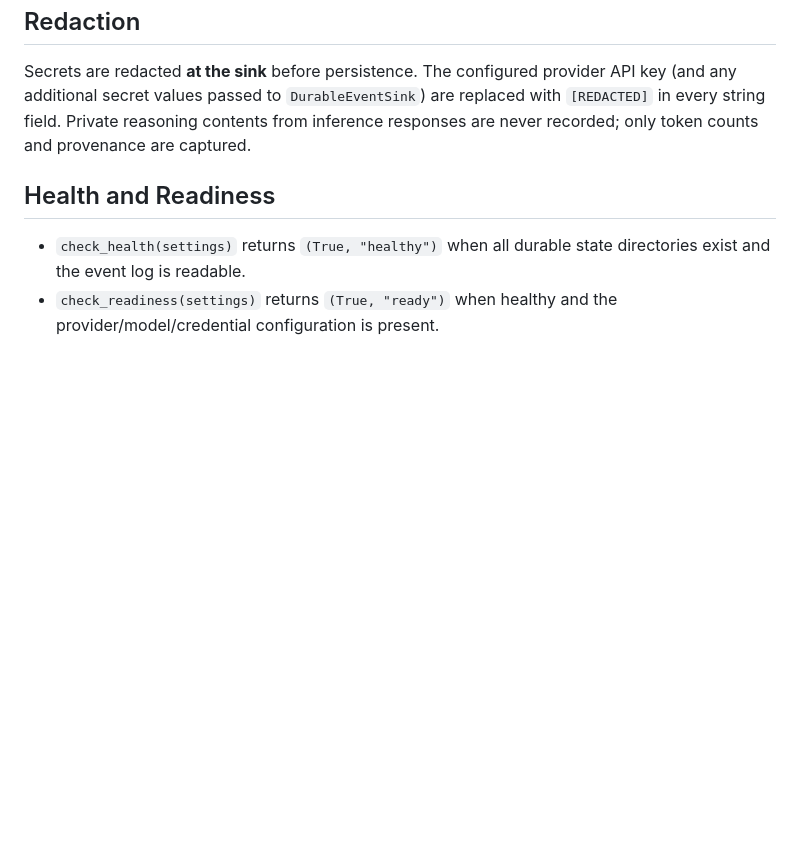
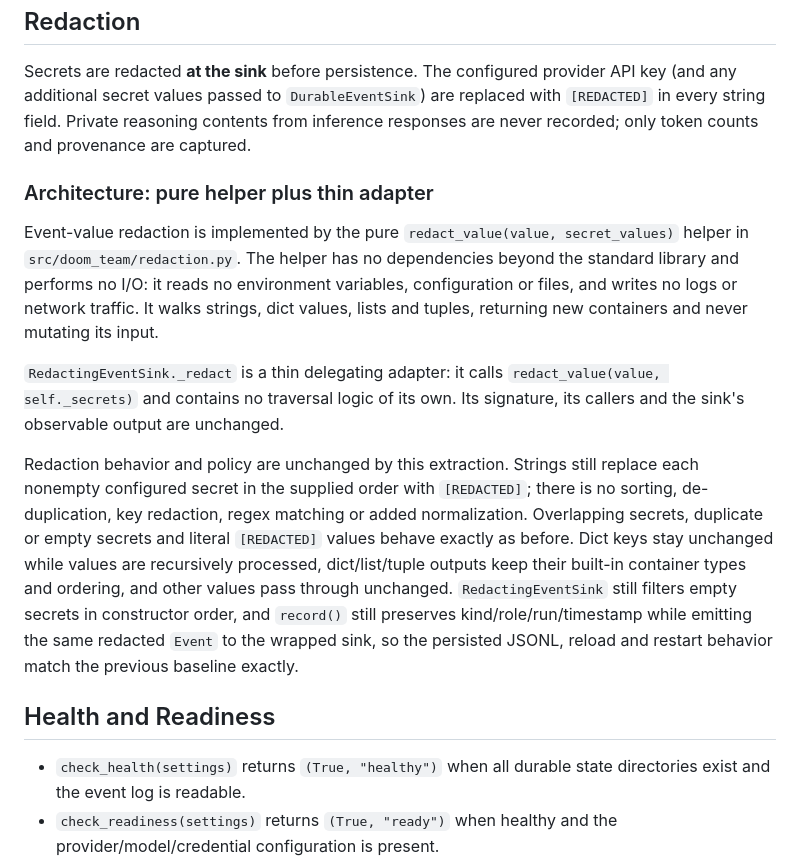
Before and after one commit to erkamspyjamas/doom-team, a Markdown page: runbooks/OBSERVABILITY.md, the part around the change. Rendered like a GitHub page; blank space fills up the shorter version.

Commit message:
document-redaction-helper: Added a brief architecture clarification to runbooks/OBSERVABILITY.md stating that event-value redaction is implemented by the pure redact_value helper in src/doom_team/redaction.py, that RedactingEventSink._redact is a thin delegating adapter, and that redaction behavior and policy are unchanged by the extraction.

```diff
--- a/runbooks/OBSERVABILITY.md
+++ b/runbooks/OBSERVABILITY.md
@@ -143,6 +143,14 @@ interface. `doom-team status` continues to print the built-in summaries, and
 
 Secrets are redacted **at the sink** before persistence. The configured provider API key (and any additional secret values passed to `DurableEventSink`) are replaced with `[REDACTED]` in every string field. Private reasoning contents from inference responses are never recorded; only token counts and provenance are captured.
 
+### Architecture: pure helper plus thin adapter
+
+Event-value redaction is implemented by the pure `redact_value(value, secret_values)` helper in `src/doom_team/redaction.py`. The helper has no dependencies beyond the standard library and performs no I/O: it reads no environment variables, configuration or files, and writes no logs or network traffic. It walks strings, dict values, lists and tuples, returning new containers and never mutating its input.
+
+`RedactingEventSink._redact` is a thin delegating adapter: it calls `redact_value(value, self._secrets)` and contains no traversal logic of its own. Its signature, its callers and the sink's observable output are unchanged.
+
+Redaction behavior and policy are unchanged by this extraction. Strings still replace each nonempty configured secret in the supplied order with `[REDACTED]`; there is no sorting, de-duplication, key redaction, regex matching or added normalization. Overlapping secrets, duplicate or empty secrets and literal `[REDACTED]` values behave exactly as before. Dict keys stay unchanged while values are recursively processed, dict/list/tuple outputs keep their built-in container types and ordering, and other values pass through unchanged. `RedactingEventSink` still filters empty secrets in constructor order, and `record()` still preserves kind/role/run/timestamp while emitting the same redacted `Event` to the wrapped sink, so the persisted JSONL, reload and restart behavior match the previous baseline exactly.
+
 ## Health and Readiness
 
 - `check_health(settings)` returns `(True, "healthy")` when all durable state directories exist and the event log is readable.
```
